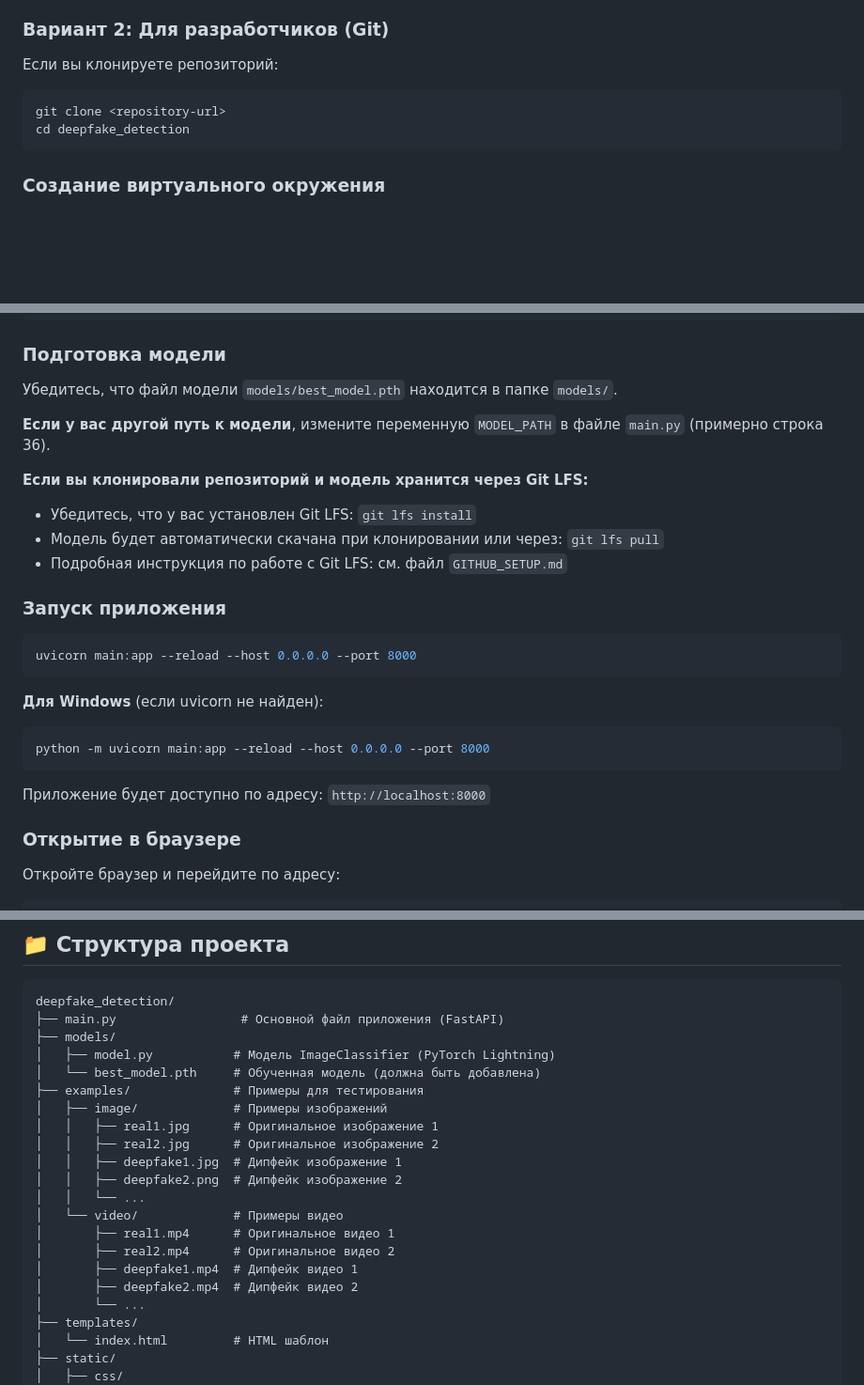
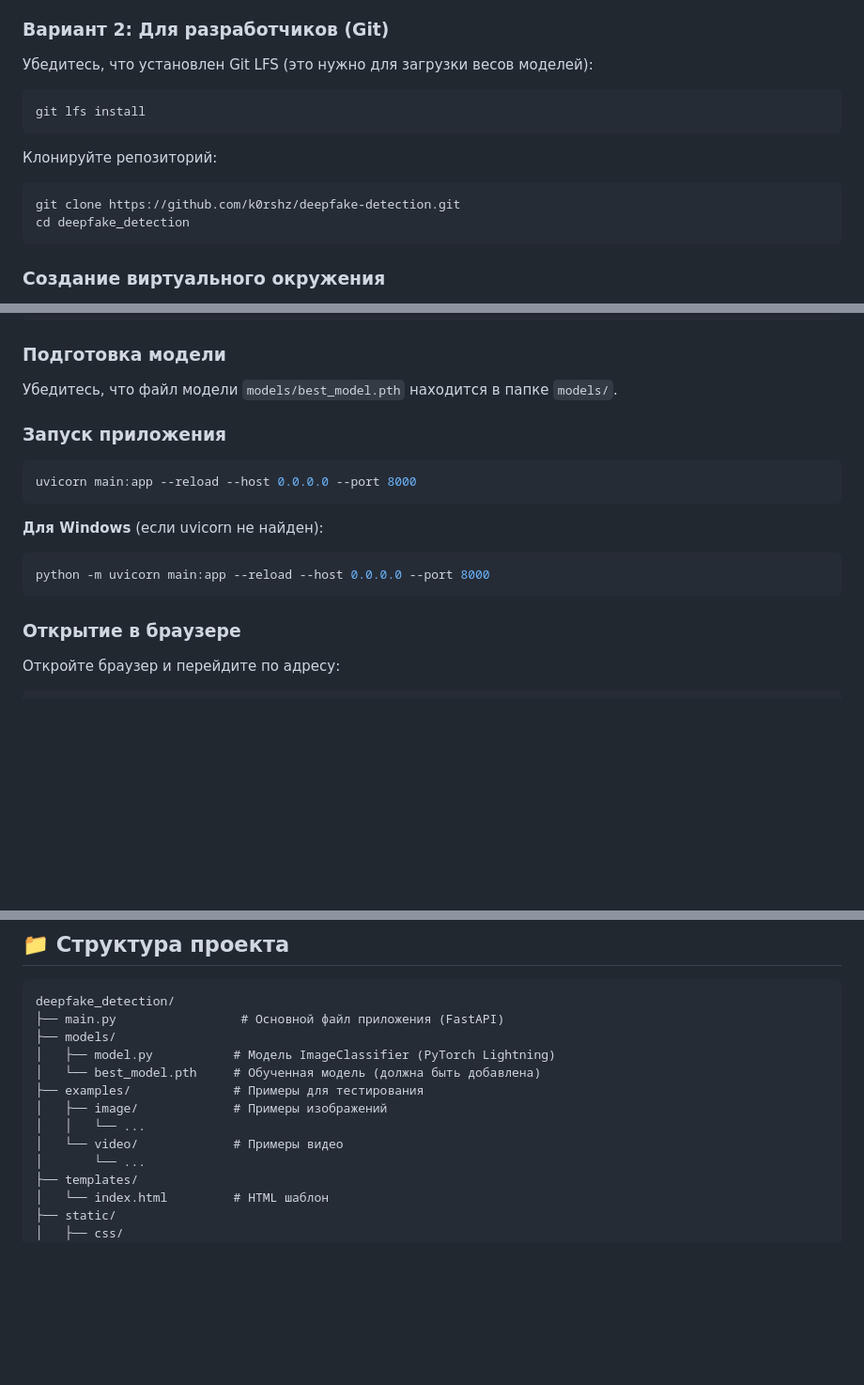
Before and after one commit to k0rshz/deepfake-detection, a Markdown page: README.md, 3 parts joined by grey strips. Shown: that part at 94% size. Rendered like a GitHub page; blank space fills up the shorter version.

````diff
--- a/README.md
+++ b/README.md
@@ -37,10 +35,16 @@
 
 ### Вариант 2: Для разработчиков (Git)
 
-Если вы клонируете репозиторий:
+Убедитесь, что установлен Git LFS (это нужно для загрузки весов моделей):
 
 ```bash
-git clone <repository-url>
+git lfs install
+```
+
+Клонируйте репозиторий:
+
+```bash
+git clone https://github.com/k0rshz/deepfake-detection.git
 cd deepfake_detection
 ```
 
@@ -68,13 +72,6 @@ pip install -r requirements.txt
 
 Убедитесь, что файл модели `models/best_model.pth` находится в папке `models/`.
 
-**Если у вас другой путь к модели**, измените переменную `MODEL_PATH` в файле `main.py` (примерно строка 36).
-
-**Если вы клонировали репозиторий и модель хранится через Git LFS:**
-- Убедитесь, что у вас установлен Git LFS: `git lfs install`
-- Модель будет автоматически скачана при клонировании или через: `git lfs pull`
-- Подробная инструкция по работе с Git LFS: см. файл `GITHUB_SETUP.md`
-
 ### Запуск приложения
 
 ```bash
@@ -85,8 +82,6 @@ uvicorn main:app --reload --host 0.0.0.0 --port 8000
 ```bash
 python -m uvicorn main:app --reload --host 0.0.0.0 --port 8000
 ```
-
-Приложение будет доступно по адресу: `http://localhost:8000`
 
 ### Открытие в браузере
 
@@ -105,16 +100,8 @@ deepfake_detection/
 │   └── best_model.pth     # Обученная модель (должна быть добавлена)
 ├── examples/              # Примеры для тестирования
 │   ├── image/             # Примеры изображений
-│   │   ├── real1.jpg      # Оригинальное изображение 1
-│   │   ├── real2.jpg      # Оригинальное изображение 2
-│   │   ├── deepfake1.jpg  # Дипфейк изображение 1
-│   │   ├── deepfake2.png  # Дипфейк изображение 2
 │   │   └── ...
 │   └── video/             # Примеры видео
-│       ├── real1.mp4      # Оригинальное видео 1
-│       ├── real2.mp4      # Оригинальное видео 2
-│       ├── deepfake1.mp4  # Дипфейк видео 1
-│       ├── deepfake2.mp4  # Дипфейк видео 2
 │       └── ...
 ├── templates/
 │   └── index.html         # HTML шаблон
````
Also changed, not shown: other parts of README.md (+0 -2 lines).
